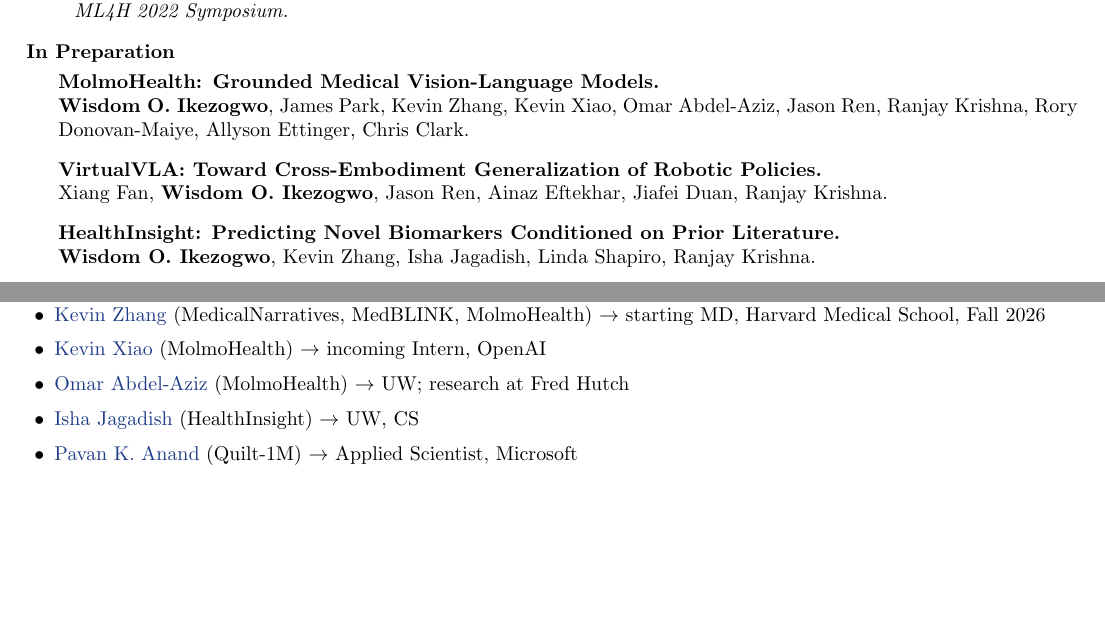
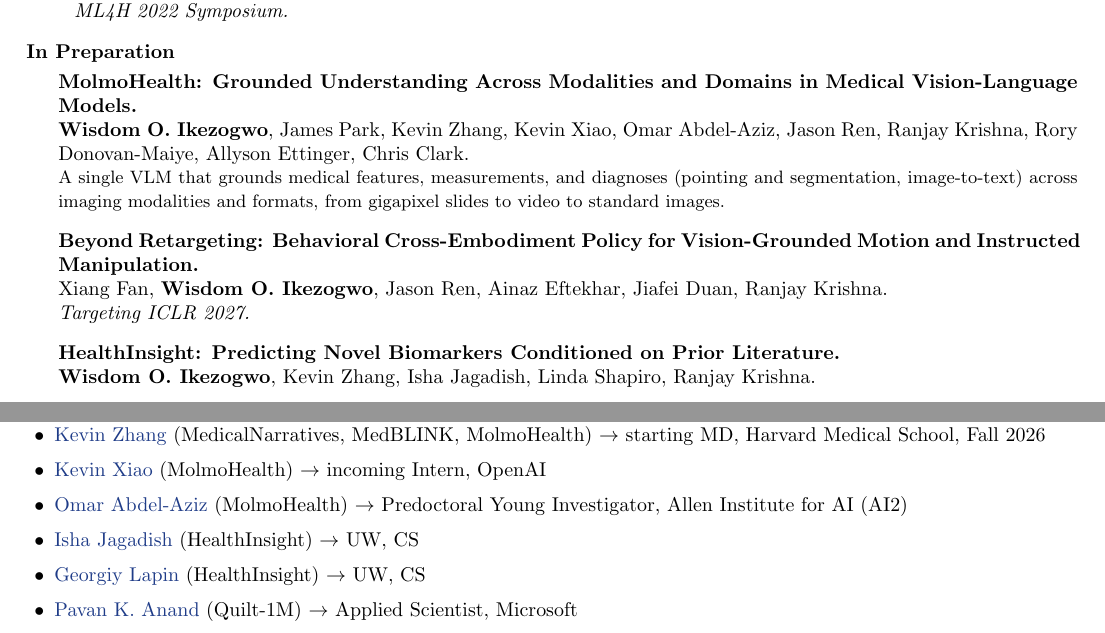
Before and after one commit to wisdomikezogwo/wisdomikezogwo.github.io, a LaTeX CV (cv.tex): two parts of pages 2 and 4 of 4, joined at a grey line, cut so that both start at the same text, the shorter picture padded with empty space. Compiled offline with pdfLaTeX.

Commit message:
Update CV: Rubrics paper is ECCV Spotlight; new project titles; mentee updates
- When Rubrics Fail: Oral -> Spotlight (CV, site, papers.js)
- MolmoHealth and Beyond Retargeting (ex-VirtualVLA) project titles
- Omar Abdel-Aziz -> PYI at AI2; add Georgiy Lapin (HealthInsight)
- Rebuild academic_cv.pdf

Co-Authored-By: Claude Fable 5.1 <noreply@anthropic.com>

```diff
--- a/cv.tex
+++ b/cv.tex
@@ -35,6 +35,7 @@
 \newcommand{\me}{\textbf{Wisdom O. Ikezogwo}}
 \newcommand{\venue}[1]{\textit{#1}}
 \newcommand{\oral}{{\color{oralred}\faAward~\textbf{Oral}}}
+\newcommand{\spotlight}{{\color{oralred}\faAward~\textbf{Spotlight}}}
 
 \begin{document}
 
@@ -143,10 +144,12 @@ See \href{https://scholar.google.com/citations?user=gt5I_iYAAAAJ&hl=en}{Google S
 \vspace{2mm}
 {\scshape\bfseries In Preparation}
 \begin{itemize}[leftmargin=1.6em,itemsep=4pt,topsep=3pt,label={}]
-  \item \textbf{MolmoHealth: Grounded Medical Vision-Language Models.}\\
-  \me, James Park, Kevin Zhang, Kevin Xiao, Omar Abdel-Aziz, Jason Ren, Ranjay Krishna, Rory Donovan-Maiye, Allyson Ettinger, Chris Clark.
-  \item \textbf{VirtualVLA: Toward Cross-Embodiment Generalization of Robotic Policies.}\\
-  Xiang Fan, \me, Jason Ren, Ainaz Eftekhar, Jiafei Duan, Ranjay Krishna.
+  \item \textbf{MolmoHealth: Grounded Understanding Across Modalities and Domains in Medical Vision-Language Models.}\\
+  \me, James Park, Kevin Zhang, Kevin Xiao, Omar Abdel-Aziz, Jason Ren, Ranjay Krishna, Rory Donovan-Maiye, Allyson Ettinger, Chris Clark.\\
+  {\small A single VLM that grounds medical features, measurements, and diagnoses (pointing and segmentation, image-to-text) across imaging modalities and formats, from gigapixel slides to video to standard images.}
+  \item \textbf{Beyond Retargeting: Behavioral Cross-Embodiment Policy for Vision-Grounded Motion and Instructed Manipulation.}\\
+  Xiang Fan, \me, Jason Ren, Ainaz Eftekhar, Jiafei Duan, Ranjay Krishna.\\
+  \venue{Targeting ICLR 2027.}
   \item \textbf{HealthInsight: Predicting Novel Biomarkers Conditioned on Prior Literature.}\\
   \me, Kevin Zhang, Isha Jagadish, Linda Shapiro, Ranjay Krishna.
   \item \textbf{SurgicalPhysics: Estimating the Physical Properties of Biological Tissue from Video Observations and 3D Scans.}\\
@@ -210,8 +213,9 @@ Students I have mentored (project $\rightarrow$ next placement):
 \begin{itemize}[leftmargin=1.4em,itemsep=1.5pt,topsep=2pt]
   \item \href{https://scholar.google.com/citations?user=PxzAnMIAAAAJ}{Kevin Zhang} (MedicalNarratives, MedBLINK, MolmoHealth) $\rightarrow$ starting MD, Harvard Medical School, Fall 2026
   \item \href{https://xckev.github.io/}{Kevin Xiao} (MolmoHealth) $\rightarrow$ incoming Intern, OpenAI
-  \item \href{https://www.linkedin.com/in/abdel-aziz-omar/}{Omar Abdel-Aziz} (MolmoHealth) $\rightarrow$ UW; research at Fred Hutch
+  \item \href{https://www.linkedin.com/in/abdel-aziz-omar/}{Omar Abdel-Aziz} (MolmoHealth) $\rightarrow$ Predoctoral Young Investigator, Allen Institute for AI (AI2)
   \item \href{https://www.linkedin.com/in/isha-jagadish-01782b219/}{Isha Jagadish} (HealthInsight) $\rightarrow$ UW, CS
+  \item \href{https://www.linkedin.com/in/georgiy-lapin-16b98b287}{Georgiy Lapin} (HealthInsight) $\rightarrow$ UW, CS
   \item \href{https://www.linkedin.com/in/pka2000}{Pavan K. Anand} (Quilt-1M) $\rightarrow$ Applied Scientist, Microsoft
   \item \href{https://scholar.google.com/citations?user=m6FrYWwAAAAJ}{Fatwir S. Mohammed} (Quilt-1M) $\rightarrow$ Data Scientist, Allen Institute for Cell Science
   \item \href{https://www.linkedin.com/in/tario-you/}{Tario G. You} (Synthetic Visual Genome 2) $\rightarrow$ Co-founder, OpenTrade (YC S26)
```
Also changed, not shown: data/academic_cv.pdf, cv.tex (6 more changed lines), 2 other files.
